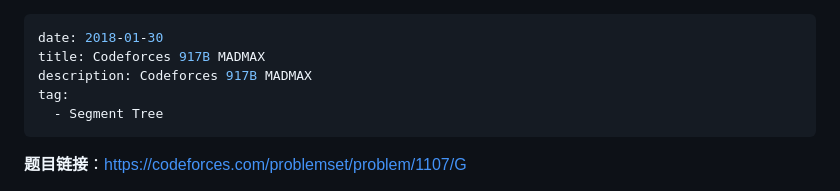
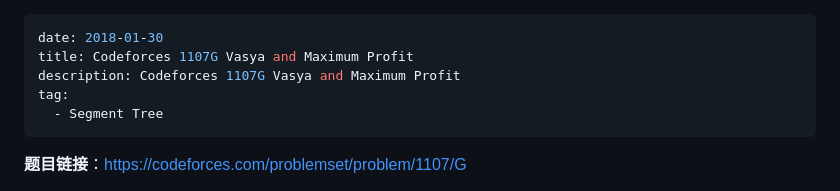
Before and after one commit to PerfectPan/blog, a Markdown page: content/blog/codeforces-1107G.md, the part around the change. GitHub-like rendering.

Commit message:
fix: wrong title

```diff
--- a/content/blog/codeforces-1107G.md
+++ b/content/blog/codeforces-1107G.md
@@ -1,7 +1,7 @@
 ---
 date: 2018-01-30
-title: Codeforces 917B MADMAX
-description: Codeforces 917B MADMAX
+title: Codeforces 1107G Vasya and Maximum Profit
+description: Codeforces 1107G Vasya and Maximum Profit
 tag:
   - Segment Tree
 ---
```
